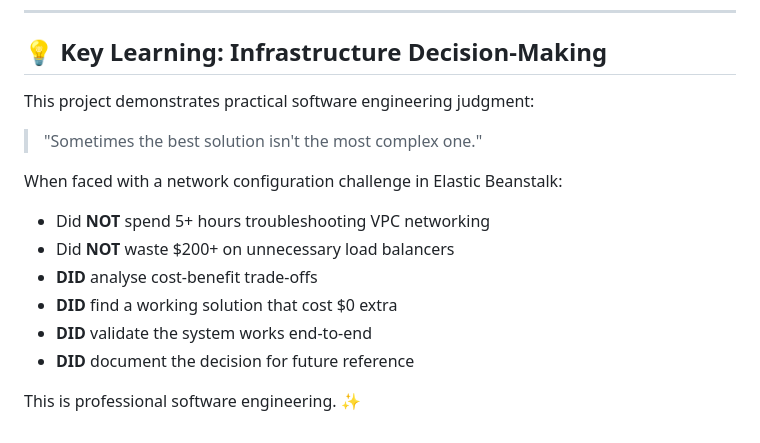
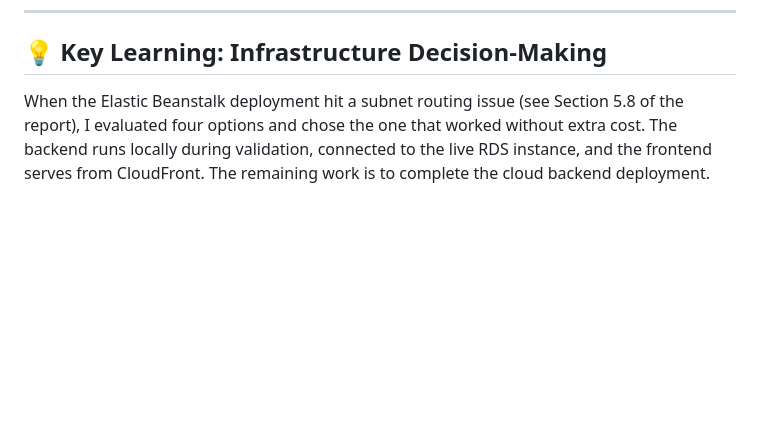
Before and after one commit to Heesun0514/Daycare-Digital-Logbook-AWS-Cloud-Migration, a Markdown page: README.md, the part around the change. Drawn GitHub-style; blank space fills up the shorter version.

Commit message:
Update key learning on infrastructure decision-making
Revised the key learning section to highlight decision-making in Elastic Beanstalk deployment.

```diff
--- a/README.md
+++ b/README.md
@@ -825,17 +825,4 @@ For issues or questions:
 
 ## 💡 Key Learning: Infrastructure Decision-Making
 
-This project demonstrates practical software engineering judgment:
-
-> "Sometimes the best solution isn't the most complex one."
-
-When faced with a network configuration challenge in Elastic Beanstalk:
-
-- Did **NOT** spend 5+ hours troubleshooting VPC networking
-- Did **NOT** waste $200+ on unnecessary load balancers
-- **DID** analyse cost-benefit trade-offs
-- **DID** find a working solution that cost $0 extra
-- **DID** validate the system works end-to-end
-- **DID** document the decision for future reference
-
-This is professional software engineering. ✨
+When the Elastic Beanstalk deployment hit a subnet routing issue (see Section 5.8 of the report), I evaluated four options and chose the one that worked without extra cost. The backend runs locally during validation, connected to the live RDS instance, and the frontend serves from CloudFront. The remaining work is to complete the cloud backend deployment.
```
